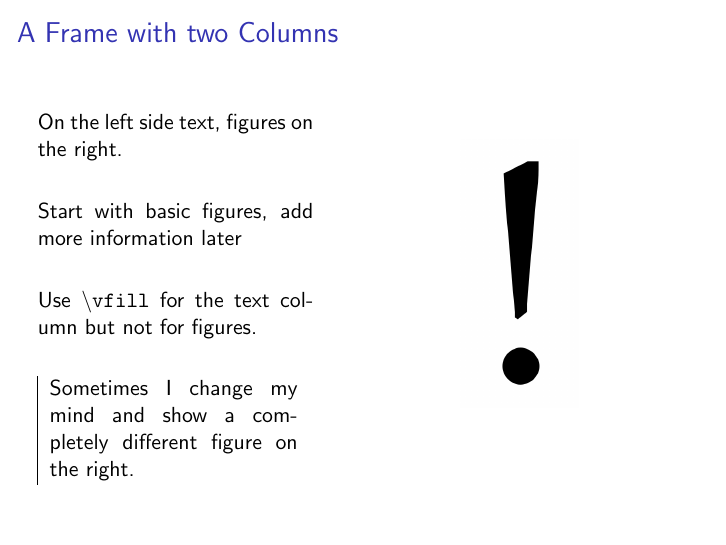
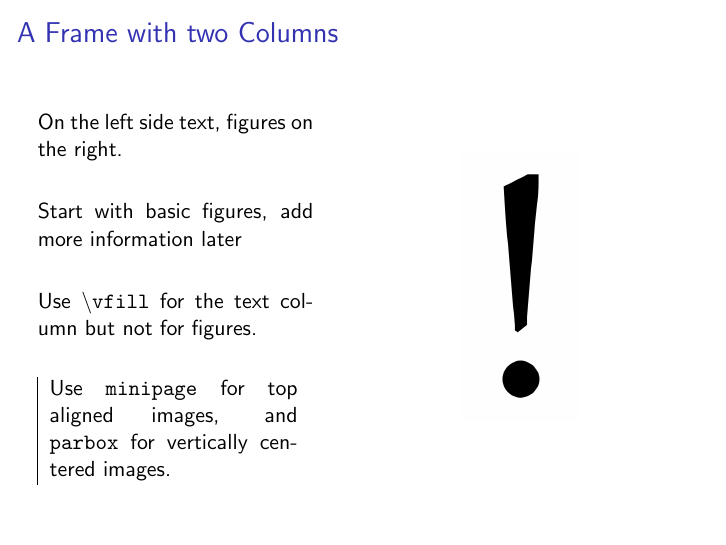
Before and after one commit to fx-latex/template_beamer-two-column-overlays, LaTeX slides (main.tex, which reads frames/frame1.tex): page 4 of 4. Compiled offline with pdfLaTeX.

Commit message:
fixed vertical spacing in figure column

```diff
--- a/frames/frame1.tex
+++ b/frames/frame1.tex
@@ -25,8 +25,8 @@
       \vfill
       \onslide<4->
       \begin{tabular}{|p{0.9\textwidth}}
-        Sometimes I change my mind and show a completely different
-        figure on the right.
+        Use \texttt{minipage} for top aligned images, and
+        \texttt{parbox} for vertically centered images.
       \end{tabular}
 
 
@@ -34,9 +34,10 @@
     \end{column}
     %
     \begin{column}{.55\textwidth}
+
+      % for top aligned images use minipage
+      \only<1-3>{
         \minipage[c][0.8\textheight][s]{\columnwidth}
-
-      % Don't use \vfill in the image column!
 
         \onslide<1->
 
@@ -54,23 +55,22 @@
             \centering
             \includegraphics[width=\textwidth]{%
               img/figure2.png} %
-      \end{figure}
+        \end{figure}}
+
+        \endminipage
       }
 
+      % for vertically centered images use parbox
       \only<4>{
-
+        \parbox[c][0.8\textheight][c]{\columnwidth}{
           \begin{figure}
-          \vspace{1.2cm} % Here I don't know how else to vertically
-                       % center the image
             \centering
             \includegraphics[height=0.5\textheight]{%
               img/figure4.png} %
           \end{figure}
-        \vfill
+        }
       }
 
-
-      \endminipage
     \end{column}
   \end{columns}
 
```
Lines whose indentation alone changed are shown as unchanged.
